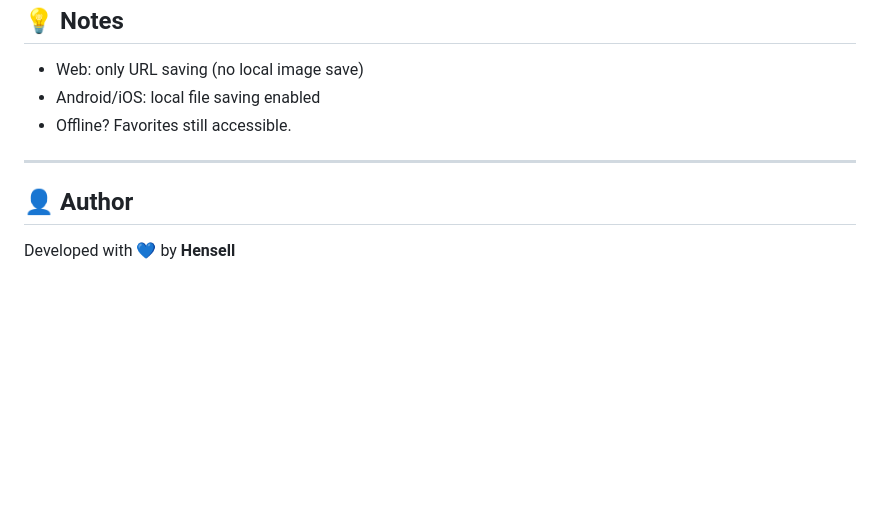
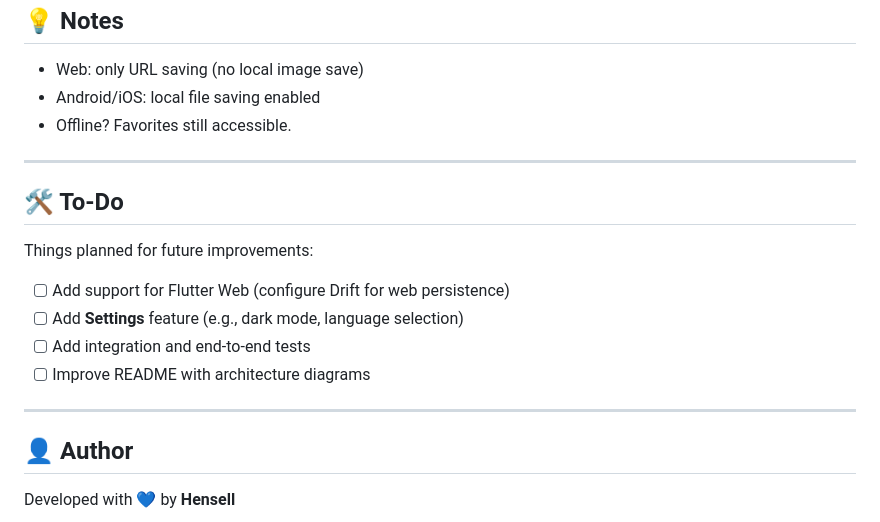
Before and after one commit to Hensell/hensell_coffee_architecture, a Markdown page: README.md, the part around the change. Drawn GitHub-style; blank space fills up the shorter version.

```diff
--- a/README.md
+++ b/README.md
@@ -130,6 +130,17 @@ Get the latest APK here:
 
 ---
 
+## 🛠️ To-Do
+
+Things planned for future improvements:
+
+- [ ] Add support for Flutter Web (configure Drift for web persistence)
+- [ ] Add **Settings** feature (e.g., dark mode, language selection)
+- [ ] Add integration and end-to-end tests
+- [ ] Improve README with architecture diagrams
+
+---
+
 ## 👤 Author
 
 Developed with 💙 by **Hensell**
```
